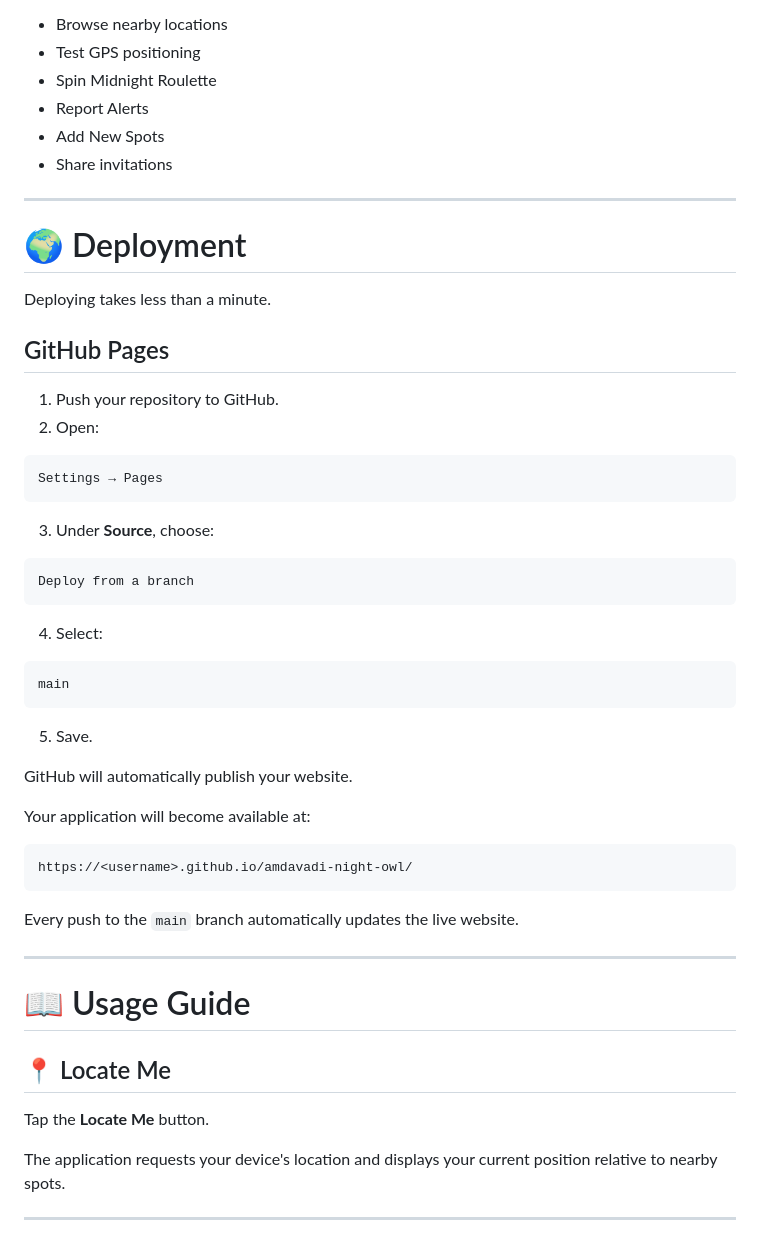
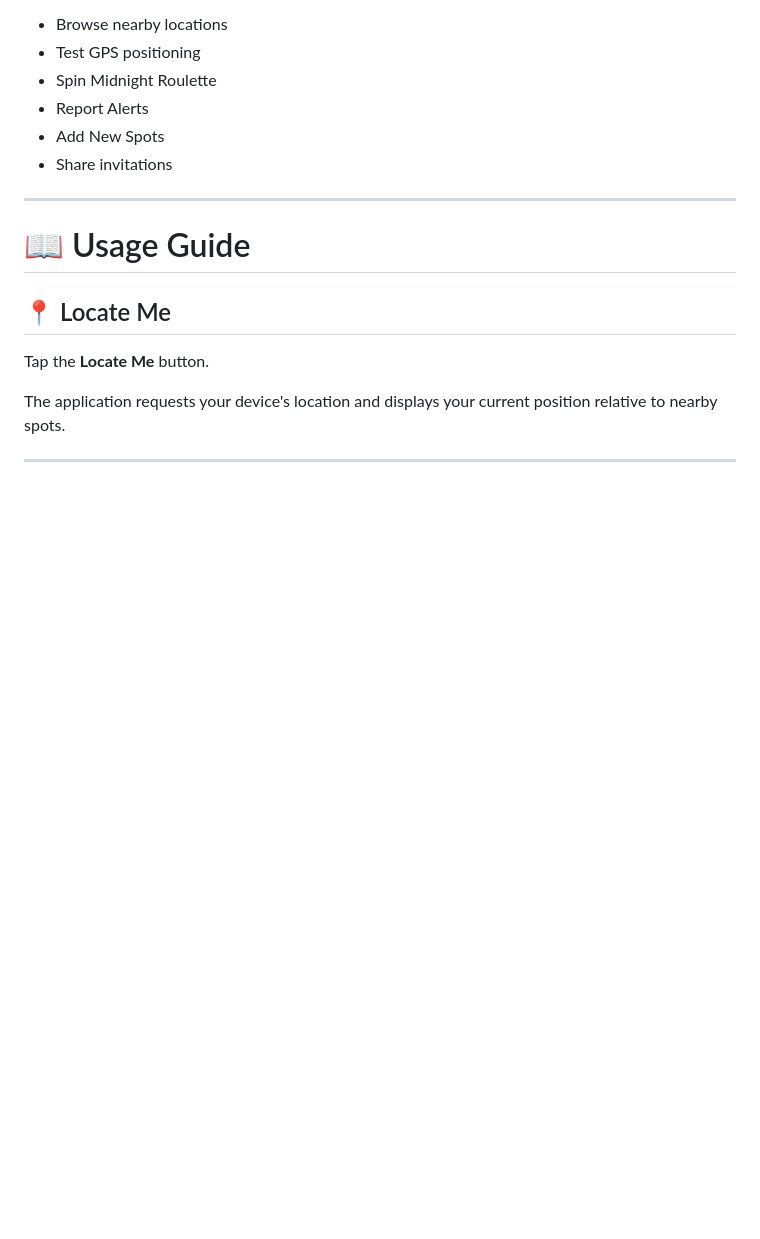
Before and after one commit to leolouis/amdavadi-night-owl, a Markdown page: README.md, the part around the change. Drawn GitHub-style; blank space fills up the shorter version.

Commit message:
Remove GitHub Pages deployment section
Removed deployment instructions for GitHub Pages from README.

````diff
--- a/README.md
+++ b/README.md
@@ -359,45 +359,6 @@ Once the page loads you can:
 - Report Alerts
 - Add New Spots
 - Share invitations
-
----
-
-# 🌍 Deployment
-
-Deploying takes less than a minute.
-
-## GitHub Pages
-
-1. Push your repository to GitHub.
-2. Open:
-
-```
-Settings → Pages
-```
-
-3. Under **Source**, choose:
-
-```
-Deploy from a branch
-```
-
-4. Select:
-
-```
-main
-```
-
-5. Save.
-
-GitHub will automatically publish your website.
-
-Your application will become available at:
-
-```
-https://<username>.github.io/amdavadi-night-owl/
-```
-
-Every push to the `main` branch automatically updates the live website.
 
 ---
 
````
